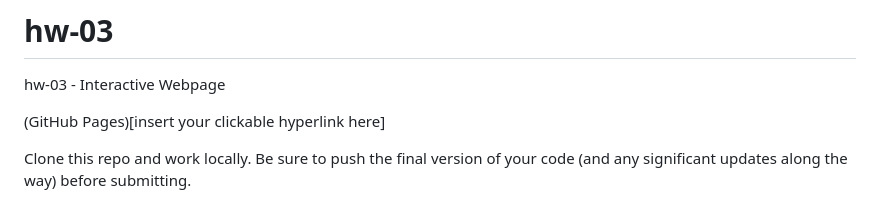
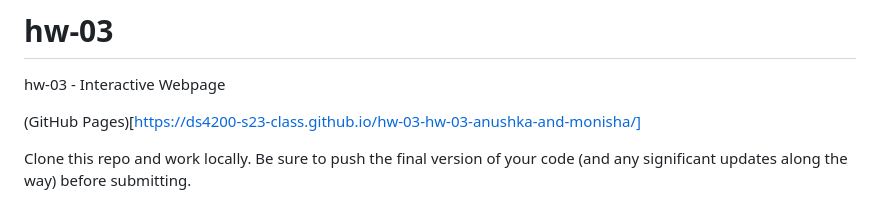
Before and after one commit to DS4200-S23-Class/hw-03-hw-03-anushka-and-monisha, a Markdown page: README.md, the part around the change. Drawn GitHub-style.

Commit message:
insert link

```diff
--- a/README.md
+++ b/README.md
@@ -1,7 +1,7 @@
 # hw-03
 hw-03 - Interactive Webpage
 
-(GitHub Pages)[insert your clickable hyperlink here]
+(GitHub Pages)[https://ds4200-s23-class.github.io/hw-03-hw-03-anushka-and-monisha/]
 
 Clone this repo and work locally. Be sure to push the final version of your code (and any significant updates along the way) before submitting.
 
```
